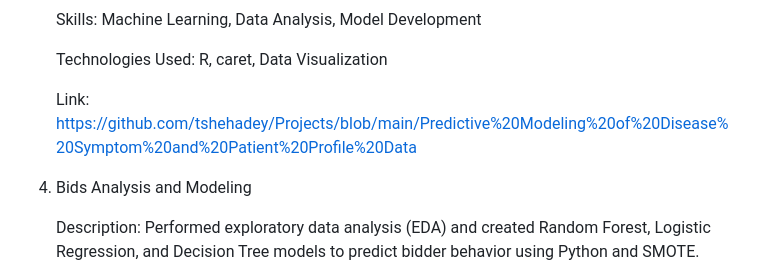
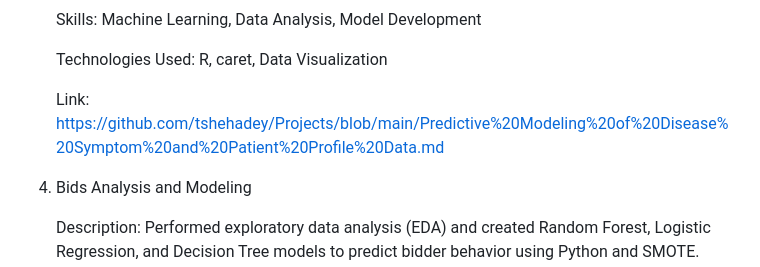
Before and after one commit to tshehadey/nyt_pipeline, a Markdown page: README.md, the part around the change. Drawn GitHub-style.

```diff
--- a/README.md
+++ b/README.md
@@ -32,7 +32,7 @@ Projects
 
    Technologies Used: R, caret, Data Visualization
 
-   Link: https://github.com/tshehadey/Projects/blob/main/Predictive%20Modeling%20of%20Disease%20Symptom%20and%20Patient%20Profile%20Data
+   Link: https://github.com/tshehadey/Projects/blob/main/Predictive%20Modeling%20of%20Disease%20Symptom%20and%20Patient%20Profile%20Data.md
 
 5. Bids Analysis and Modeling
 
```
